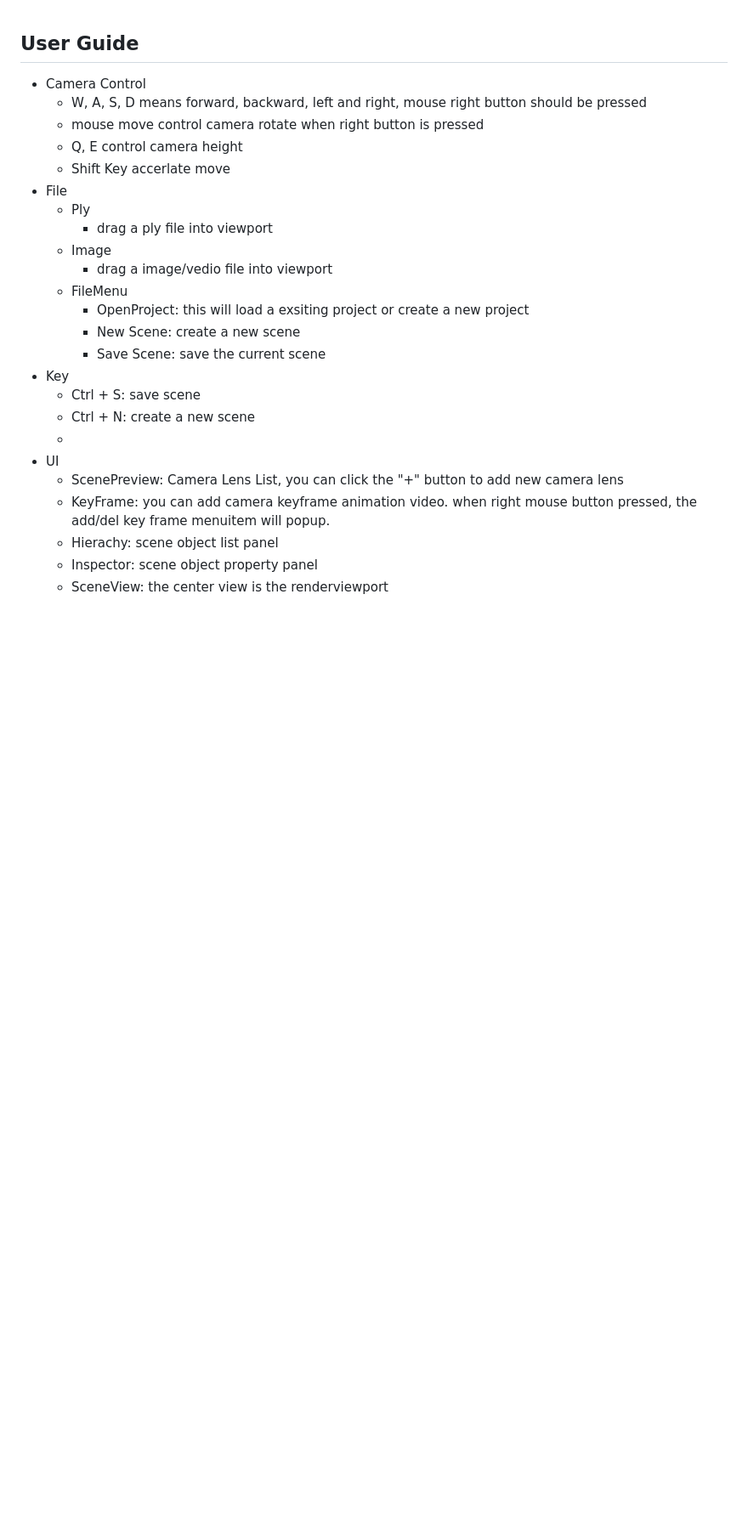
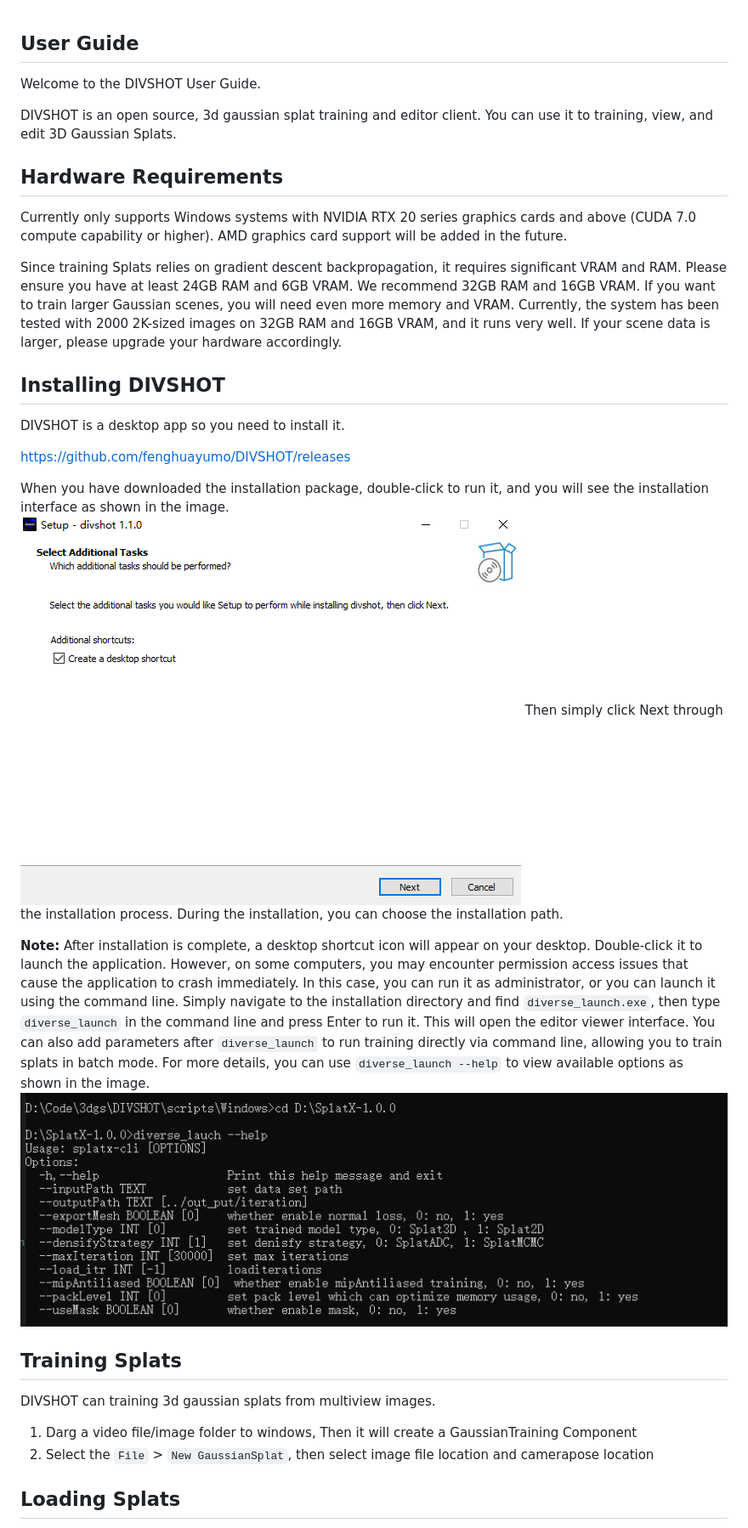
Before and after one commit to fenghuayumo/DIVSHOT, a Markdown page: docs/userGuide.md, the part around the change printed below. Shown: that part at 85% size. Drawn GitHub-style; pictures changed too: screenshots/install_div.png (added), screenshots/lauch.png (added); blank space fills up the shorter version.

```diff
--- a/docs/userGuide.md
+++ b/docs/userGuide.md
@@ -1,25 +1,29 @@
 ## User Guide
-*  Camera Control
-   *  W, A, S, D means forward, backward, left and right, mouse right button should be pressed
-   *  mouse move control camera rotate when right button is pressed
-   *  Q, E control camera height
-   *  Shift Key accerlate move
-*  File
-   *  Ply
-      *  drag a ply file into viewport
-   *  Image
-      *  drag a image/vedio file into viewport
-   * FileMenu
-     * OpenProject: this will load a exsiting project or create a new project
-     * New Scene: create a new scene
-     * Save Scene: save the current scene
-*  Key
-   *  Ctrl + S: save scene
-   *  Ctrl + N: create a new scene
-   *
-*  UI
-   * ScenePreview: Camera Lens List, you can click the "+" button to add new camera lens
-   * KeyFrame:  you can add camera keyframe animation video. when right mouse button pressed, the add/del key frame menuitem will popup.
-   * Hierachy:  scene object list panel
-   * Inspector: scene object property panel
-   * SceneView: the center view is the renderviewport
+
+Welcome to the DIVSHOT User Guide.
+
+DIVSHOT is an open source, 3d gaussian splat training and editor client. You can use it to training, view, and edit 3D Gaussian Splats.
+
+## Hardware Requirements
+
+Currently only supports Windows systems with NVIDIA RTX 20 series graphics cards and above (CUDA 7.0 compute capability or higher). AMD graphics card support will be added in the future.
+
+Since training Splats relies on gradient descent backpropagation, it requires significant VRAM and RAM. Please ensure you have at least 24GB RAM and 6GB VRAM. We recommend 32GB RAM and 16GB VRAM. If you want to train larger Gaussian scenes, you will need even more memory and VRAM. Currently, the system has been tested with 2000 2K-sized images on 32GB RAM and 16GB VRAM, and it runs very well. If your scene data is larger, please upgrade your hardware accordingly.
+## Installing DIVSHOT
+
+DIVSHOT is a desktop app so you need to install it.
+
+https://github.com/fenghuayumo/DIVSHOT/releases
+
+When you have downloaded the installation package, double-click to run it, and you will see the installation interface as shown in the image. ![diverse](/screenshots/install_div.png?raw=true)
+Then simply click Next through the installation process. During the installation, you can choose the installation path.
+
+**Note:** After installation is complete, a desktop shortcut icon will appear on your desktop. Double-click it to launch the application. However, on some computers, you may encounter permission access issues that cause the application to crash immediately. In this case, you can run it as administrator, or you can launch it using the command line. Simply navigate to the installation directory and find `diverse_launch.exe`, then type `diverse_launch` in the command line and press Enter to run it. This will open the editor viewer interface. You can also add parameters after `diverse_launch` to run training directly via command line, allowing you to train splats in batch mode. For more details, you can use `diverse_launch --help` to view available options as shown in the image. ![diverse](/screenshots/lauch.png?raw=true)
+## Training Splats
+
+DIVSHOT can training 3d gaussian splats from multiview images.
+1. Darg a video file/image folder to windows, Then it will create a GaussianTraining Component
+2. Select the `File` > `New GaussianSplat`, then select image file location and camerapose location
+
+## Loading Splats
+
```
Also changed, not shown: other parts of docs/userGuide.md (+43 -0 lines), README.md (+6 -6 lines), docs/user_guide.md (deleted, +0 -50 lines), 3 other files.
